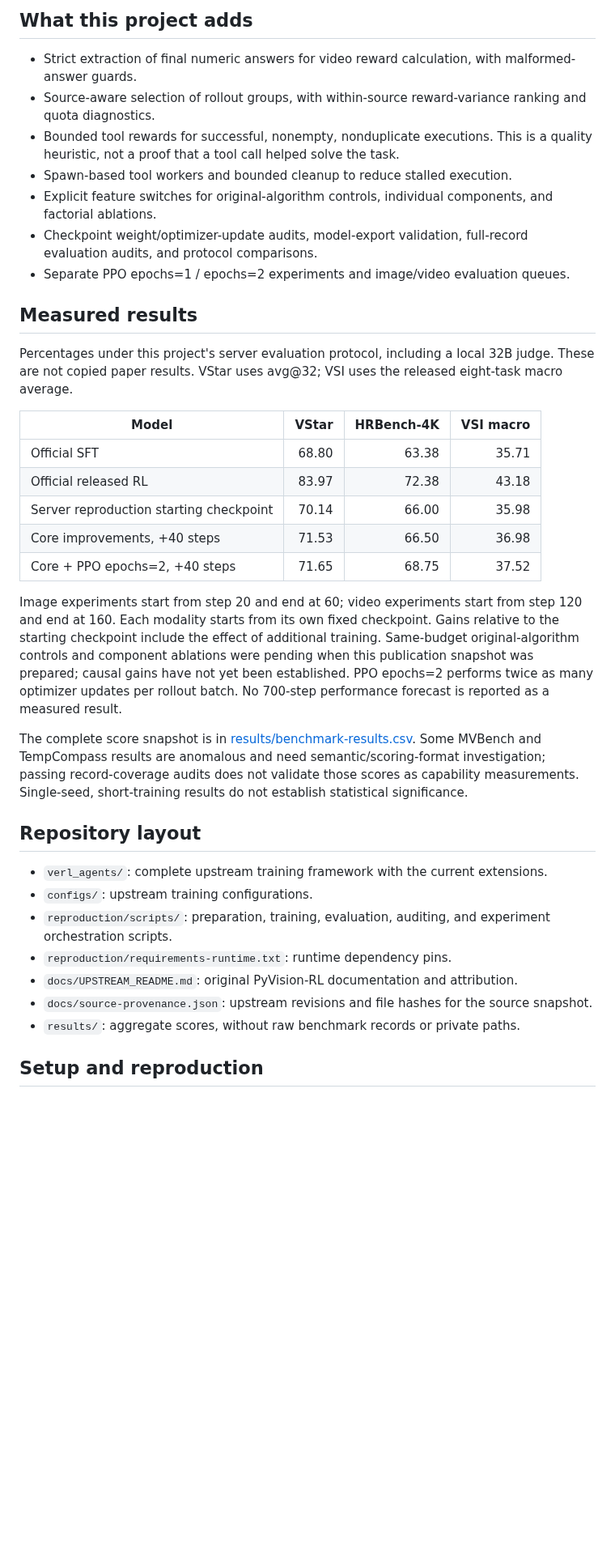
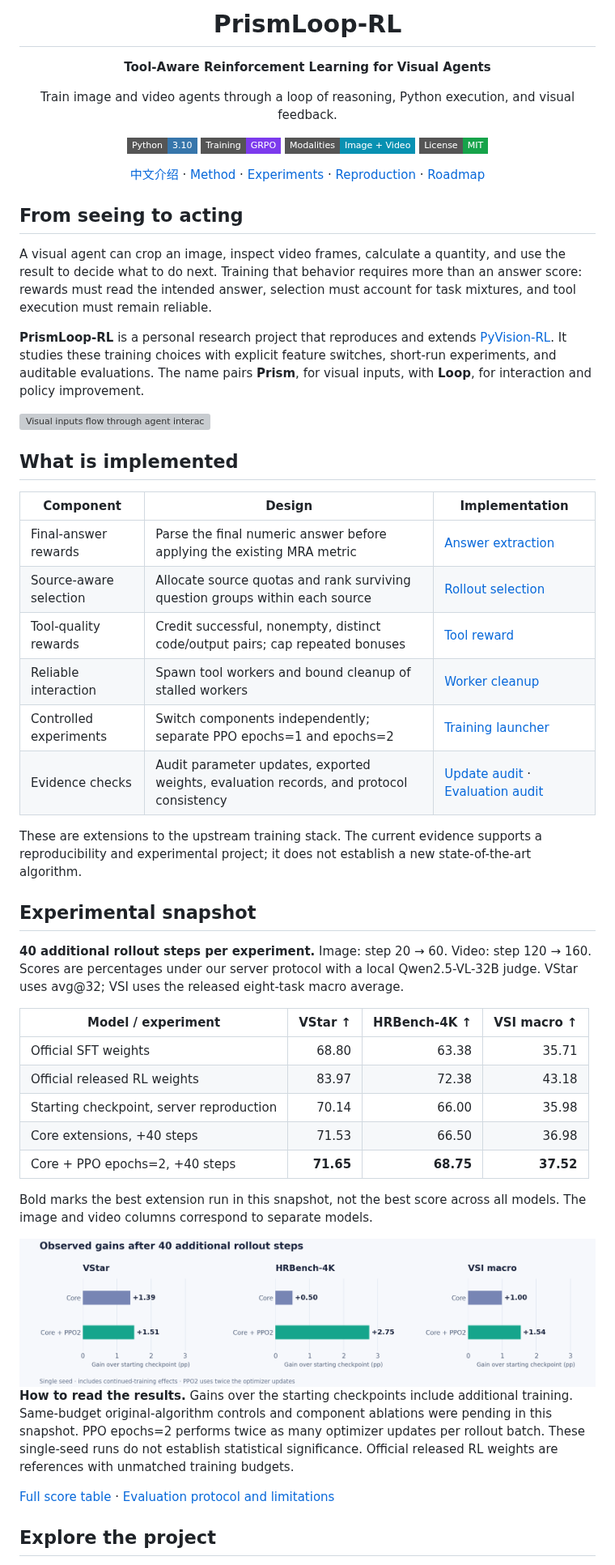
Before and after one commit to carlyer/prismloop-rl, a Markdown page: README.md, the part around one of its changes. Shown at 81% size. Rendered like a GitHub page; pictures changed too: assets/short-run-gains.png (added); badges without logos; blank space fills up the shorter version; grey boxes are pictures that could not be loaded.

Commit message:
Introduce PrismLoop-RL identity and bilingual research documentation

```diff
--- a/README.md
+++ b/README.md
@@ -4,39 +4,59 @@ A personal reproduction and extension of **PyVision-RL** for image and video age
 
-## What this project adds
+# PrismLoop-RL
 
-- Strict extraction of final numeric answers for video reward calculation, with malformed-answer guards.
-- Source-aware selection of rollout groups, with within-source reward-variance ranking and quota diagnostics.
-- Bounded tool rewards for successful, nonempty, nonduplicate executions. This is a quality heuristic, not a proof that a tool call helped solve the task.
-- Spawn-based tool workers and bounded cleanup to reduce stalled execution.
-- Explicit feature switches for original-algorithm controls, individual components, and factorial ablations.
-- Checkpoint weight/optimizer-update audits, model-export validation, full-record evaluation audits, and protocol comparisons.
-- Separate PPO epochs=1 / epochs=2 experiments and image/video evaluation queues.
+**Tool-Aware Reinforcement Learning for Visual Agents**
 
-## Measured results
+Train image and video agents through a loop of reasoning, Python execution, and visual feedback.
 
-Percentages under this project's server evaluation protocol, including a local 32B judge. These are not copied paper results. VStar uses avg@32; VSI uses the released eight-task macro average.
+[![Python](https://img.shields.io/badge/Python-3.10-3776AB?style=flat-square&logo=python&logoColor=white)](docs/REPRODUCTION.md)
+[![Training](https://img.shields.io/badge/Training-GRPO-7C3AED?style=flat-square)](docs/METHOD.md)
+[![Modalities](https://img.shields.io/badge/Modalities-Image%20%2B%20Video-0891B2?style=flat-square)](docs/METHOD.md)
+[![License](https://img.shields.io/badge/License-MIT-16A34A?style=flat-square)](LICENSE)
 
-| Model | VStar | HRBench-4K | VSI macro |
+[中文介绍](README.zh-CN.md) · [Method](docs/METHOD.md) · [Experiments](docs/EXPERIMENTS.md) · [Reproduction](docs/REPRODUCTION.md) · [Roadmap](docs/ROADMAP.md)
+
+</div>
+
+## From seeing to acting
+
+A visual agent can crop an image, inspect video frames, calculate a quantity, and use the result to decide what to do next. Training that behavior requires more than an answer score: rewards must read the intended answer, selection must account for task mixtures, and tool execution must remain reliable.
+
+**PrismLoop-RL** is a personal research project that reproduces and extends [PyVision-RL](https://github.com/agents-x-project/PyVision-RL). It studies these training choices with explicit feature switches, short-run experiments, and auditable evaluations. The name pairs **Prism**, for visual inputs, with **Loop**, for interaction and policy improvement.
+
+<img src="assets/architecture.svg" alt="Visual inputs flow through agent interaction, reward and selection, GRPO updates, then benchmark audits" width="100%" />
+
+## What is implemented
+
+| Component | Design | Implementation |
+|---|---|---|
+| Final-answer rewards | Parse the final numeric answer before applying the existing MRA metric | [Answer extraction](verl_agents/verl/utils/reward_score/research_answer.py) |
+| Source-aware selection | Allocate source quotas and rank surviving question groups within each source | [Rollout selection](verl_agents/verl/trainer/ppo/research_selection.py) |
+| Tool-quality rewards | Credit successful, nonempty, distinct code/output pairs; cap repeated bonuses | [Tool reward](verl_agents/verl/workers/agent/envs/agents_x/research_tool_quality.py) |
+| Reliable interaction | Spawn tool workers and bound cleanup of stalled workers | [Worker cleanup](verl_agents/verl/workers/agent/envs/agents_x/research_worker_cleanup.py) |
+| Controlled experiments | Switch components independently; separate PPO epochs=1 and epochs=2 | [Training launcher](reproduction/scripts/run_training.py) |
+| Evidence checks | Audit parameter updates, exported weights, evaluation records, and protocol consistency | [Update audit](reproduction/scripts/validate_research_update.py) · [Evaluation audit](reproduction/scripts/evaluation_evidence.py) |
+
+These are extensions to the upstream training stack. The current evidence supports a reproducibility and experimental project; it does not establish a new state-of-the-art algorithm.
+
+## Experimental snapshot
+
+**40 additional rollout steps per experiment.** Image: step 20 → 60. Video: step 120 → 160. Scores are percentages under our server protocol with a local Qwen2.5-VL-32B judge. VStar uses avg@32; VSI uses the released eight-task macro average.
+
+| Model / experiment | VStar ↑ | HRBench-4K ↑ | VSI macro ↑ |
 |---|---:|---:|---:|
-| Official SFT | 68.80 | 63.38 | 35.71 |
-| Official released RL | 83.97 | 72.38 | 43.18 |
-| Server reproduction starting checkpoint | 70.14 | 66.00 | 35.98 |
-| Core improvements, +40 steps | 71.53 | 66.50 | 36.98 |
-| Core + PPO epochs=2, +40 steps | 71.65 | 68.75 | 37.52 |
+| Official SFT weights | 68.80 | 63.38 | 35.71 |
+| Official released RL weights | 83.97 | 72.38 | 43.18 |
+| Starting checkpoint, server reproduction | 70.14 | 66.00 | 35.98 |
+| Core extensions, +40 steps | 71.53 | 66.50 | 36.98 |
+| Core + PPO epochs=2, +40 steps | **71.65** | **68.75** | **37.52** |
 
-Image experiments start from step 20 and end at 60; video experiments start from step 120 and end at 160. Each modality starts from its own fixed checkpoint. Gains relative to the starting checkpoint include the effect of additional training. Same-budget original-algorithm controls and component ablations were pending when this publication snapshot was prepared; causal gains have not yet been established. PPO epochs=2 performs twice as many optimizer updates per rollout batch. No 700-step performance forecast is reported as a measured result.
+Bold marks the best extension run in this snapshot, not the best score across all models. The image and video columns correspond to separate models.
 
-The complete score snapshot is in [results/benchmark-results.csv](results/benchmark-results.csv). Some MVBench and TempCompass results are anomalous and need semantic/scoring-format investigation; passing record-coverage audits does not validate those scores as capability measurements. Single-seed, short-training results do not establish statistical significance.
+<img src="assets/short-run-gains.png" alt="Observed gains over starting checkpoints: core and PPO2 after 40 additional rollout steps. These are not same-budget causal method gains." width="100%" />
 
-## Repository layout
+**How to read the results.** Gains over the starting checkpoints include additional training. Same-budget original-algorithm controls and component ablations were pending in this snapshot. PPO epochs=2 performs twice as many optimizer updates per rollout batch. These single-seed runs do not establish statistical significance. Official released RL weights are references with unmatched training budgets.
 
-- `verl_agents/`: complete upstream training framework with the current extensions.
-- `configs/`: upstream training configurations.
-- `reproduction/scripts/`: preparation, training, evaluation, auditing, and experiment orchestration scripts.
-- `reproduction/requirements-runtime.txt`: runtime dependency pins.
-- `docs/UPSTREAM_README.md`: original PyVision-RL documentation and attribution.
-- `docs/source-provenance.json`: upstream revisions and file hashes for the source snapshot.
-- `results/`: aggregate scores, without raw benchmark records or private paths.
+[Full score table](results/benchmark-results.csv) · [Evaluation protocol and limitations](docs/EXPERIMENTS.md)
 
-## Setup and reproduction
+## Explore the project
 
```
Also changed, not shown: other parts of README.md (+27 -13 lines), README.zh-CN.md (added, +66 -0 lines), docs/EXPERIMENTS.md (added, +53 -0 lines), docs/METHOD.md (added, +57 -0 lines), docs/REPRODUCTION.md (added, +16 -0 lines), docs/ROADMAP.md (added, +19 -0 lines), 3 other files.
